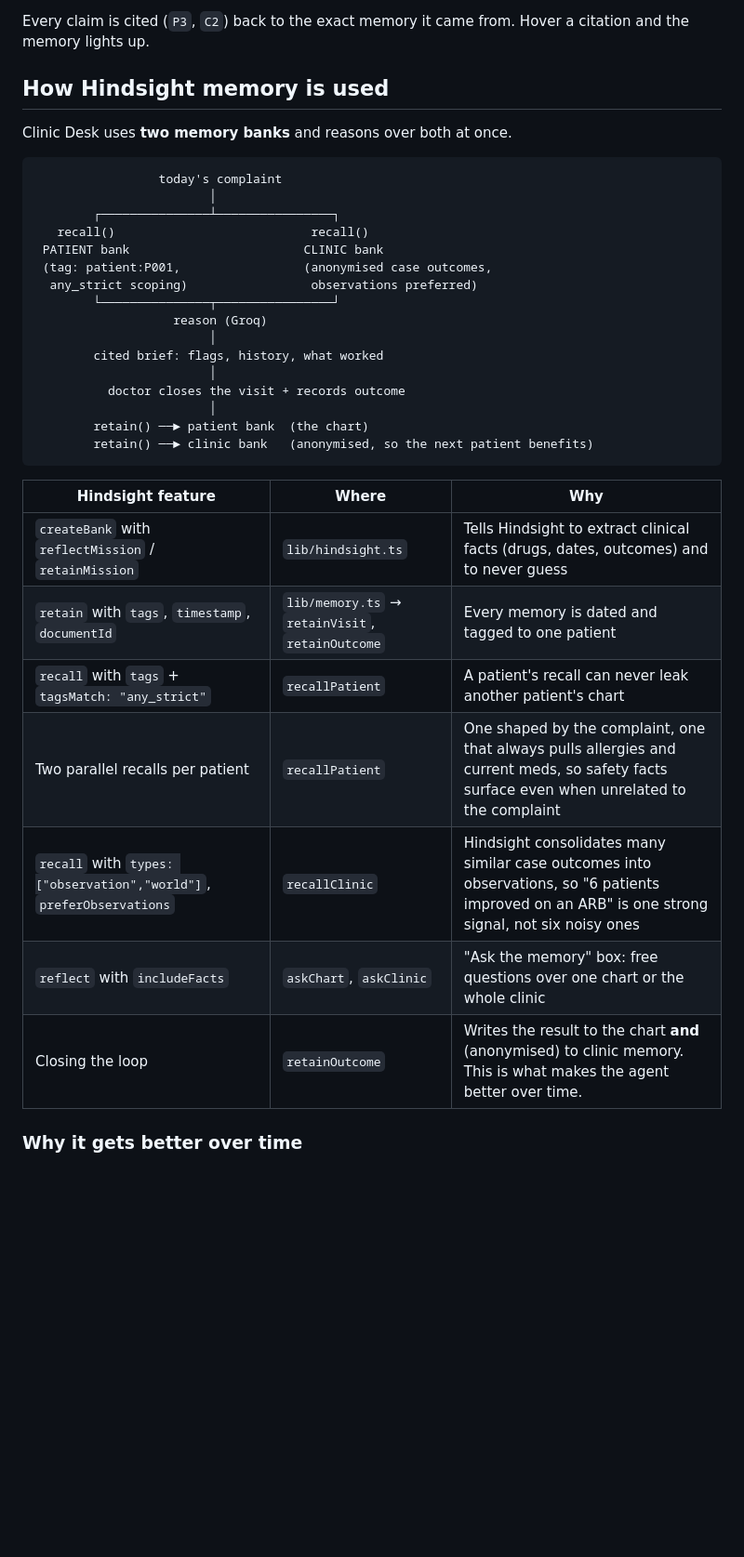
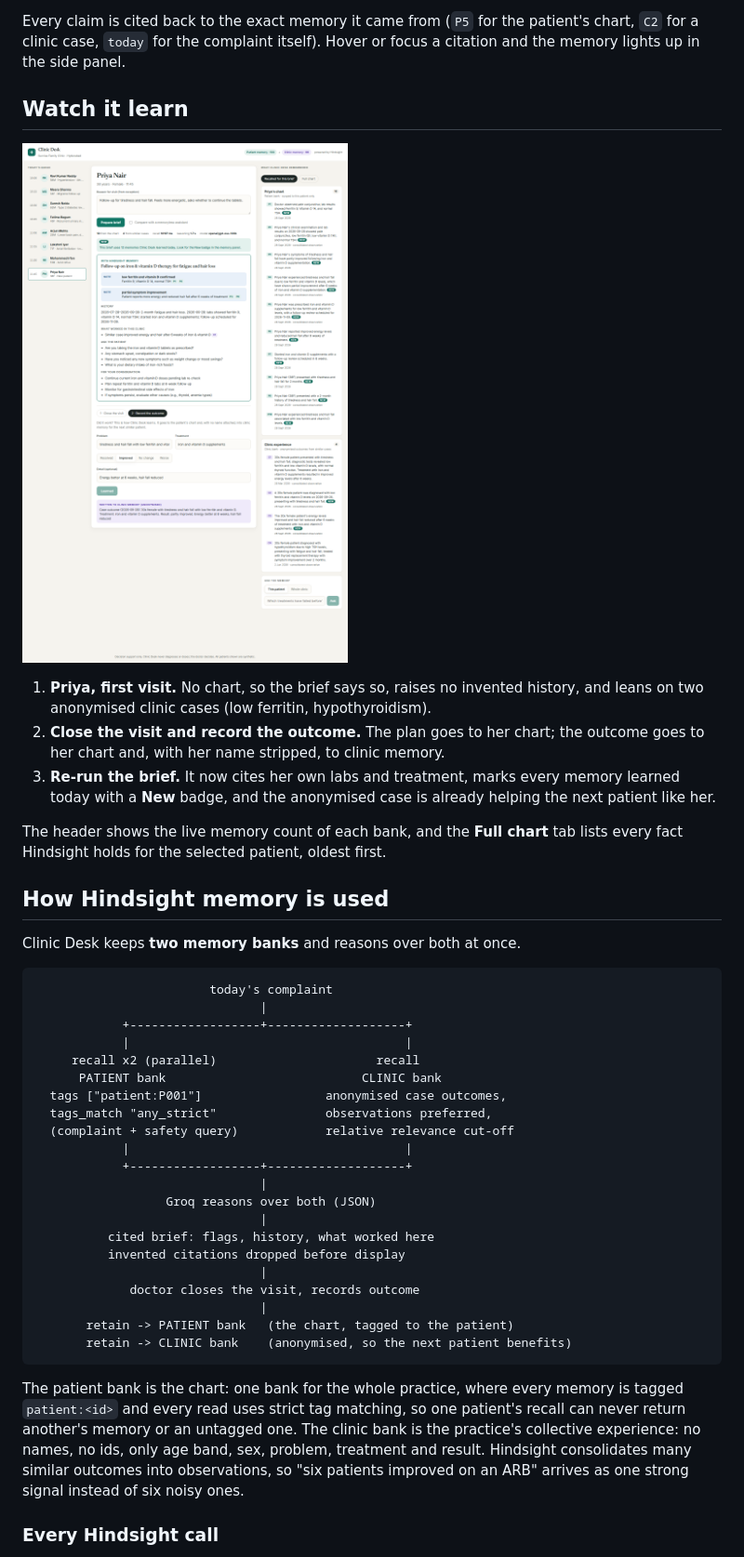
Before and after one commit to vedant7007/clinic-desk, a Markdown page: README.md, the part around one of its changes. Shown at 93% size. Drawn GitHub-style; pictures changed too: docs/screenshot-learning.png (added); blank space fills up the shorter version.

````diff
--- a/README.md
+++ b/README.md
@@ -22,38 +22,45 @@ Ravi, 58, comes in for the fourth time with a dry cough and asks for a stronger
 
-Every claim is cited (`P3`, `C2`) back to the exact memory it came from. Hover a citation and the memory lights up.
+Every claim is cited back to the exact memory it came from (`P5` for the patient's chart, `C2` for a clinic case, `today` for the complaint itself). Hover or focus a citation and the memory lights up in the side panel.
+
+## Watch it learn
+
+![Priya's follow-up brief built from memories learned today](docs/screenshot-learning.png)
+
+1. **Priya, first visit.** No chart, so the brief says so, raises no invented history, and leans on two anonymised clinic cases (low ferritin, hypothyroidism).
+2. **Close the visit and record the outcome.** The plan goes to her chart; the outcome goes to her chart and, with her name stripped, to clinic memory.
+3. **Re-run the brief.** It now cites her own labs and treatment, marks every memory learned today with a **New** badge, and the anonymised case is already helping the next patient like her.
+
+The header shows the live memory count of each bank, and the **Full chart** tab lists every fact Hindsight holds for the selected patient, oldest first.
 
 ## How Hindsight memory is used
 
-Clinic Desk uses **two memory banks** and reasons over both at once.
+Clinic Desk keeps **two memory banks** and reasons over both at once.
 
 ```
-                 today's complaint
-                        │
-        ┌───────────────┴────────────────┐
-   recall()                           recall()
- PATIENT bank                        CLINIC bank
- (tag: patient:P001,                 (anonymised case outcomes,
-  any_strict scoping)                 observations preferred)
-        └───────────────┬────────────────┘
-                   reason (Groq)
-                        │
-        cited brief: flags, history, what worked
-                        │
-          doctor closes the visit + records outcome
-                        │
-        retain() ──► patient bank  (the chart)
-        retain() ──► clinic bank   (anonymised, so the next patient benefits)
+                        today's complaint
+                               |
+            +------------------+-------------------+
+            |                                      |
+     recall x2 (parallel)                      recall
+      PATIENT bank                           CLINIC bank
+  tags ["patient:P001"]                 anonymised case outcomes,
+  tags_match "any_strict"               observations preferred,
+  (complaint + safety query)            relative relevance cut-off
+            |                                      |
+            +------------------+-------------------+
+                               |
+                  Groq reasons over both (JSON)
+                               |
+          cited brief: flags, history, what worked here
+          invented citations dropped before display
+                               |
+             doctor closes the visit, records outcome
+                               |
+       retain -> PATIENT bank   (the chart, tagged to the patient)
+       retain -> CLINIC bank    (anonymised, so the next patient benefits)
 ```
 
-| Hindsight feature | Where | Why |
-| --- | --- | --- |
-| `createBank` with `reflectMission` / `retainMission` | `lib/hindsight.ts` | Tells Hindsight to extract clinical facts (drugs, dates, outcomes) and to never guess |
-| `retain` with `tags`, `timestamp`, `documentId` | `lib/memory.ts` → `retainVisit`, `retainOutcome` | Every memory is dated and tagged to one patient |
-| `recall` with `tags` + `tagsMatch: "any_strict"` | `recallPatient` | A patient's recall can never leak another patient's chart |
-| Two parallel recalls per patient | `recallPatient` | One shaped by the complaint, one that always pulls allergies and current meds, so safety facts surface even when unrelated to the complaint |
-| `recall` with `types: ["observation","world"]`, `preferObservations` | `recallClinic` | Hindsight consolidates many similar case outcomes into observations, so "6 patients improved on an ARB" is one strong signal, not six noisy ones |
-| `reflect` with `includeFacts` | `askChart`, `askClinic` | "Ask the memory" box: free questions over one chart or the whole clinic |
-| Closing the loop | `retainOutcome` | Writes the result to the chart **and** (anonymised) to clinic memory. This is what makes the agent better over time. |
+The patient bank is the chart: one bank for the whole practice, where every memory is tagged `patient:<id>` and every read uses strict tag matching, so one patient's recall can never return another's memory or an untagged one. The clinic bank is the practice's collective experience: no names, no ids, only age band, sex, problem, treatment and result. Hindsight consolidates many similar outcomes into observations, so "six patients improved on an ARB" arrives as one strong signal instead of six noisy ones.
 
-### Why it gets better over time
+### Every Hindsight call
 
````
Also changed, not shown: other parts of README.md (+53 -28 lines), docs/screenshot-brief.png, 2 other files.
